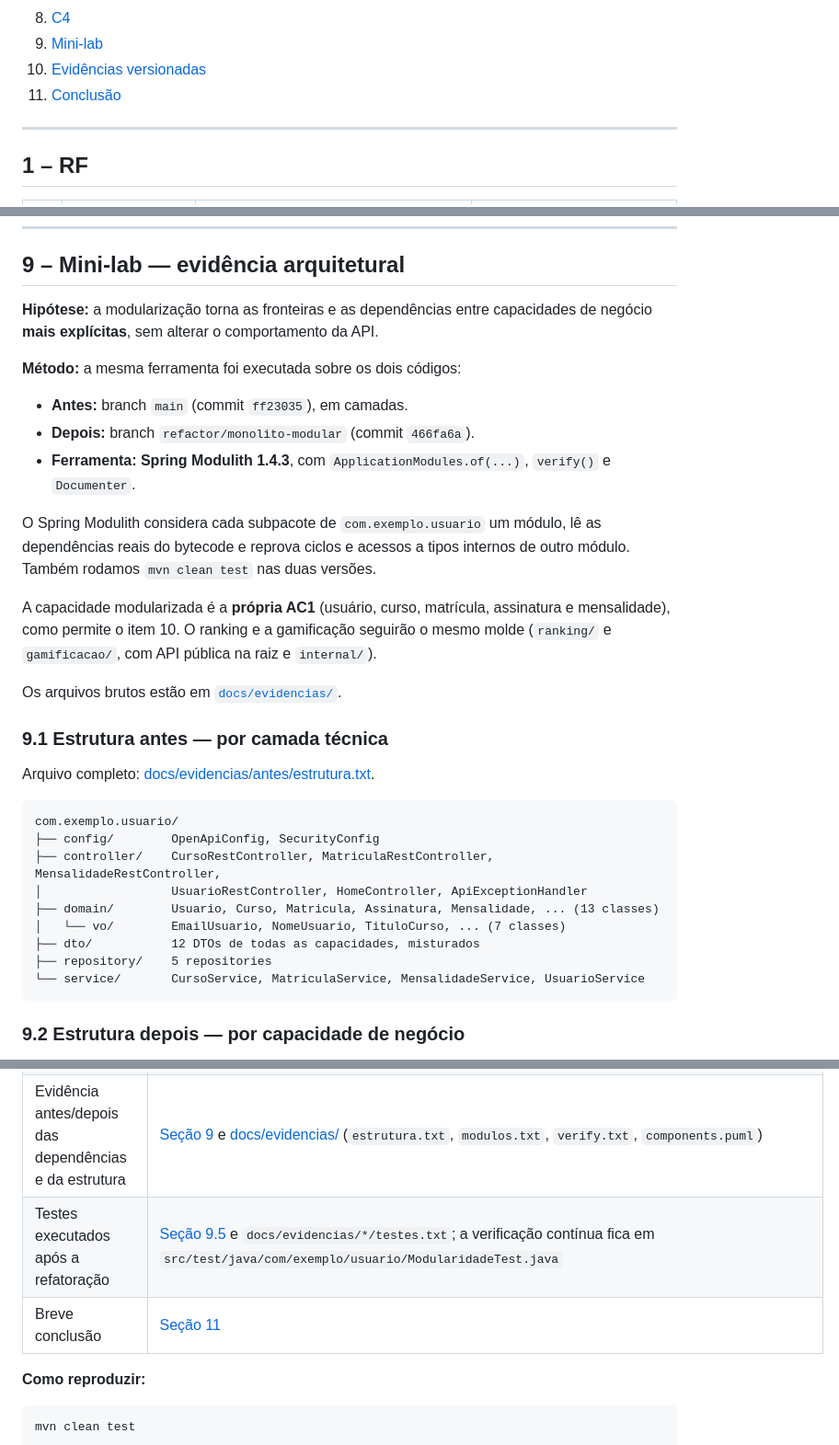
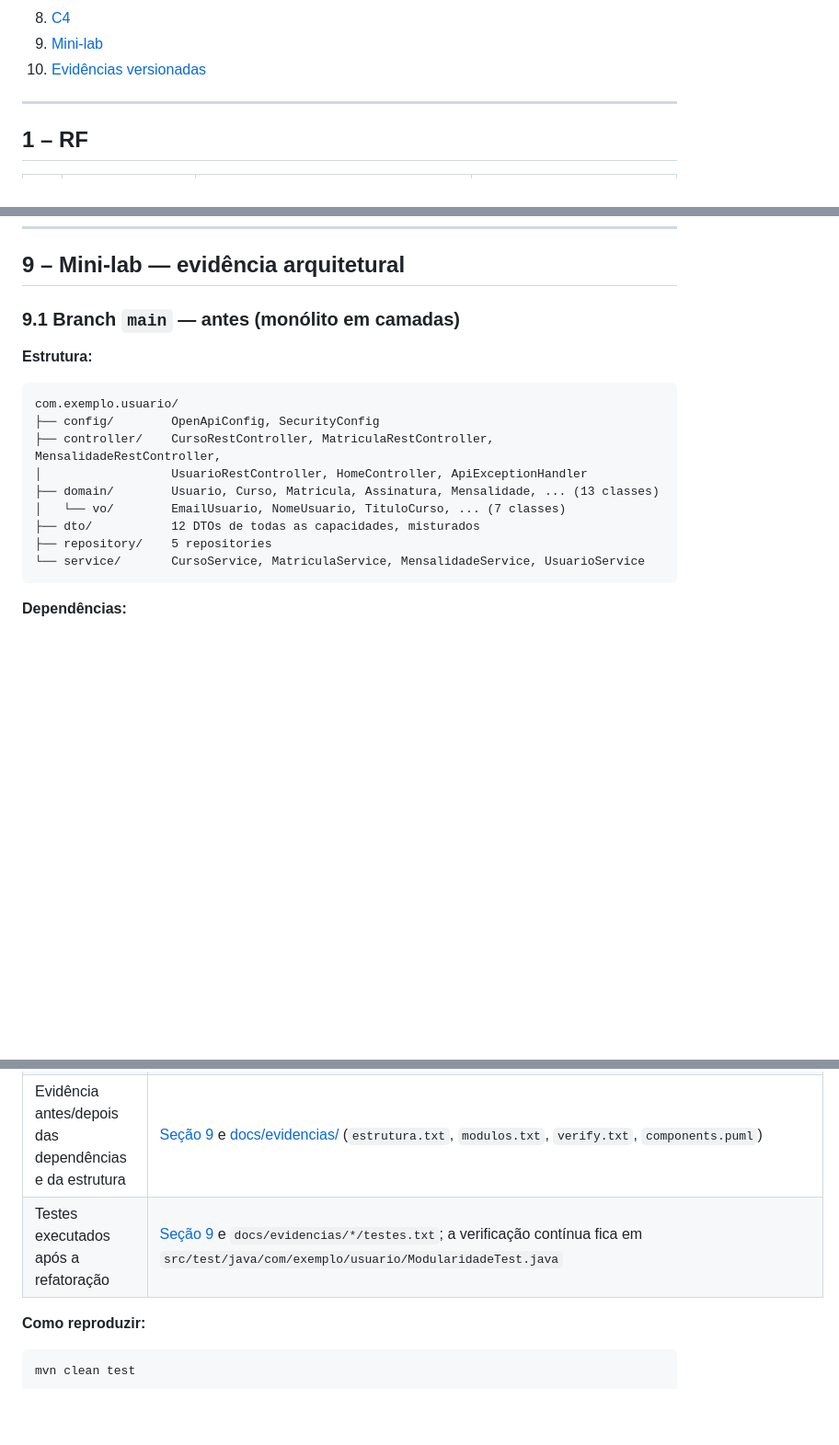
Before and after one commit to lfmutton/devOpsClass-task2, a Markdown page: README-ARQUITETURA.md, 3 parts joined by grey strips. Shown at 92% size. Rendered like a GitHub page; blank space fills up the shorter version.

````diff
--- a/README-ARQUITETURA.md
+++ b/README-ARQUITETURA.md
@@ -17,7 +17,6 @@ Evolução do projeto legado da AC1 — uma API Spring Boot (Java 21, PostgreSQL
 8. [C4](#8--c4)
 9. [Mini-lab](#9--mini-lab--evidência-arquitetural)
 10. [Evidências versionadas](#10--evidências-versionadas-no-git)
-11. [Conclusão](#11--conclusão)
 
 ---
 
@@ -324,23 +323,9 @@ classDiagram
 
 ## 9 – Mini-lab — evidência arquitetural
 
-**Hipótese:** a modularização torna as fronteiras e as dependências entre capacidades de negócio **mais explícitas**, sem alterar o comportamento da API.
+### 9.1 Branch `main` — antes (monólito em camadas)
 
-**Método:** a mesma ferramenta foi executada sobre os dois códigos:
-
-- **Antes:** branch `main` (commit `ff23035`), em camadas.
-- **Depois:** branch `refactor/monolito-modular` (commit `466fa6a`).
-- **Ferramenta:** **Spring Modulith 1.4.3**, com `ApplicationModules.of(...)`, `verify()` e `Documenter`.
-
-O Spring Modulith considera cada subpacote de `com.exemplo.usuario` um módulo, lê as dependências reais do bytecode e reprova ciclos e acessos a tipos internos de outro módulo. Também rodamos `mvn clean test` nas duas versões.
-
-A capacidade modularizada é a **própria AC1** (usuário, curso, matrícula, assinatura e mensalidade), como permite o item 10. O ranking e a gamificação seguirão o mesmo molde (`ranking/` e `gamificacao/`, com API pública na raiz e `internal/`).
-
-Os arquivos brutos estão em [`docs/evidencias/`](docs/evidencias).
-
-### 9.1 Estrutura antes — por camada técnica
-
-Arquivo completo: [docs/evidencias/antes/estrutura.txt](docs/evidencias/antes/estrutura.txt).
+**Estrutura:**
 
 ```
 com.exemplo.usuario/
@@ -354,5 +339,5 @@ com.exemplo.usuario/
 └── service/       CursoService, MatriculaService, MensalidadeService, UsuarioService
 ```
 
-### 9.2 Estrutura depois — por capacidade de negócio
+**Dependências:**
 
@@ -462,8 +408,7 @@ Saída completa: [antes/testes.txt](docs/evidencias/antes/testes.txt) e [depois/
 | C4 Container atualizado | [Seção 8.2](#82-nível-2--contêineres-atualizado) |
 | Código da modularização (funcionalidade da AC1) | Pacotes `src/main/java/com/exemplo/usuario/{usuario,curso,matricula,assinatura,mensalidade,shared}`, nos commits `6731d2b`, `d547466` e `466fa6a` desta branch |
 | Evidência antes/depois das dependências e da estrutura | [Seção 9](#9--mini-lab--evidência-arquitetural) e [docs/evidencias/](docs/evidencias) (`estrutura.txt`, `modulos.txt`, `verify.txt`, `components.puml`) |
-| Testes executados após a refatoração | [Seção 9.5](#95-testes-executados--preservação-do-comportamento) e `docs/evidencias/*/testes.txt`; a verificação contínua fica em `src/test/java/com/exemplo/usuario/ModularidadeTest.java` |
-| Breve conclusão | [Seção 11](#11--conclusão) |
+| Testes executados após a refatoração | [Seção 9](#9--mini-lab--evidência-arquitetural) e `docs/evidencias/*/testes.txt`; a verificação contínua fica em `src/test/java/com/exemplo/usuario/ModularidadeTest.java` |
 
 **Como reproduzir:**
 
````
Also changed, not shown: other parts of README-ARQUITETURA.md (+18 -57 lines), docs/evidencias/depois/estrutura-ide.png (added).
